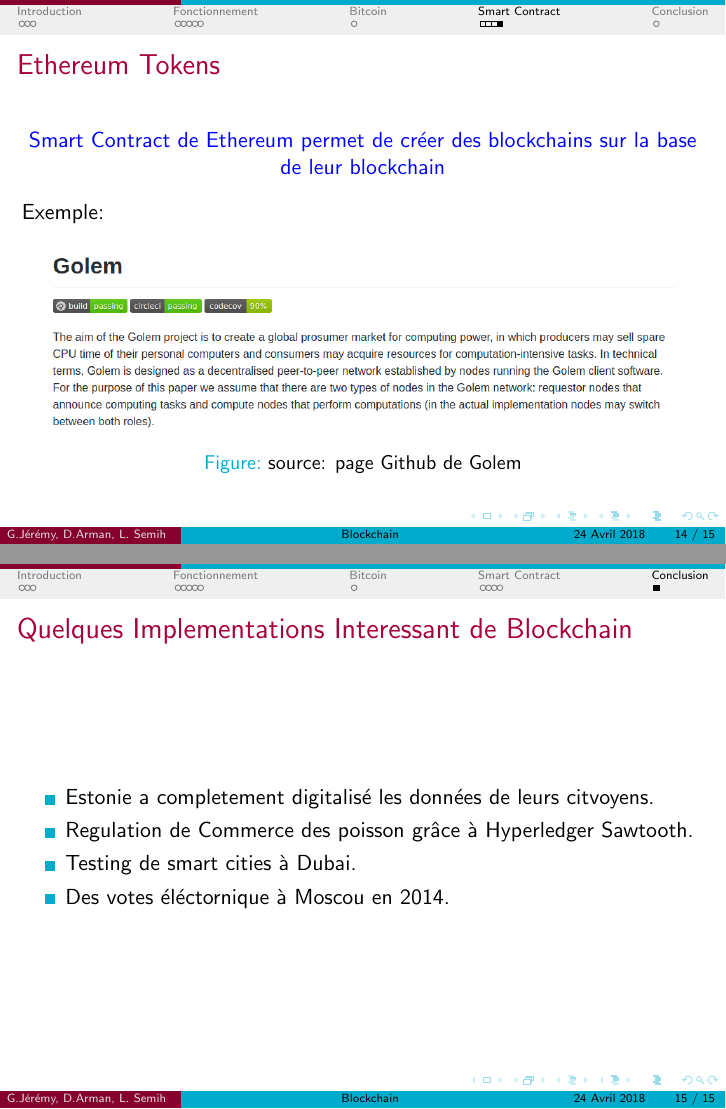
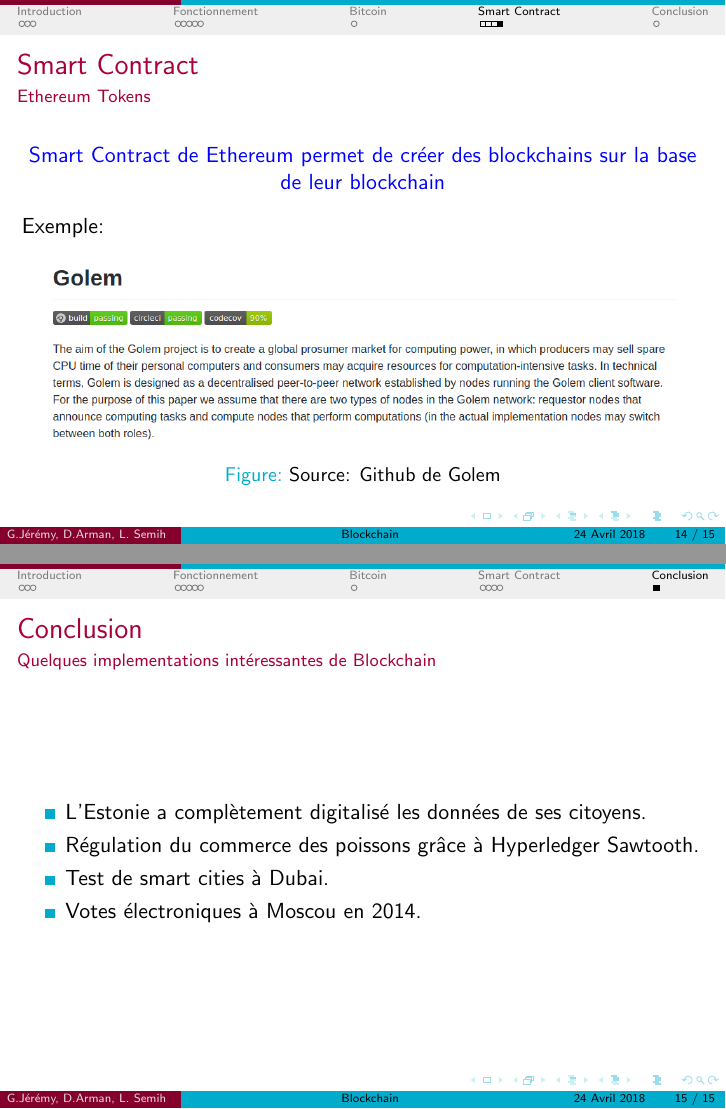
Before and after one commit to armanyan/blockchain, LaTeX slides (Presentation.tex): pages 18 and 19 of 19, joined at a grey line. Compiled offline with pdfLaTeX.

Commit message:
small corrections

```diff
--- a/Presentation.tex
+++ b/Presentation.tex
@@ -251,7 +251,7 @@
 
 \end{frame}
 
-\begin{frame}{Ethereum Tokens}
+\begin{frame}{Smart Contract}{Ethereum Tokens}
 
 	\begin{center}
 		\color{blue}
@@ -261,20 +261,20 @@
 	Exemple:
 	\begin{figure}
 	\includegraphics[scale=.35]{golem}
-	\caption{source: page Github de Golem}
+	\caption{Source: Github de Golem}
 	\end{figure}
 
 \end{frame}
 
 \section{Conclusion}
 
-\begin{frame}{Quelques Implementations Interessant de Blockchain}
+\begin{frame}{Conclusion}{Quelques implementations intéressantes de Blockchain}
 
 	\begin{itemize}
-		\item Estonie a completement digitalisé les données de leurs citvoyens.
-		\item Regulation de Commerce des poisson grâce à Hyperledger Sawtooth.
-		\item Testing de smart cities à Dubai.
-		\item Des votes éléctornique à Moscou en 2014.
+		\item L'Estonie a complètement digitalisé les données de ses citoyens.
+		\item Régulation du commerce des poissons grâce à Hyperledger Sawtooth.
+		\item Test de smart cities à Dubai.
+		\item Votes électroniques à Moscou en 2014.
 	\end{itemize}
 
 \end{frame}
```
Also changed, not shown: Presentation.tex (24 more changed lines).
